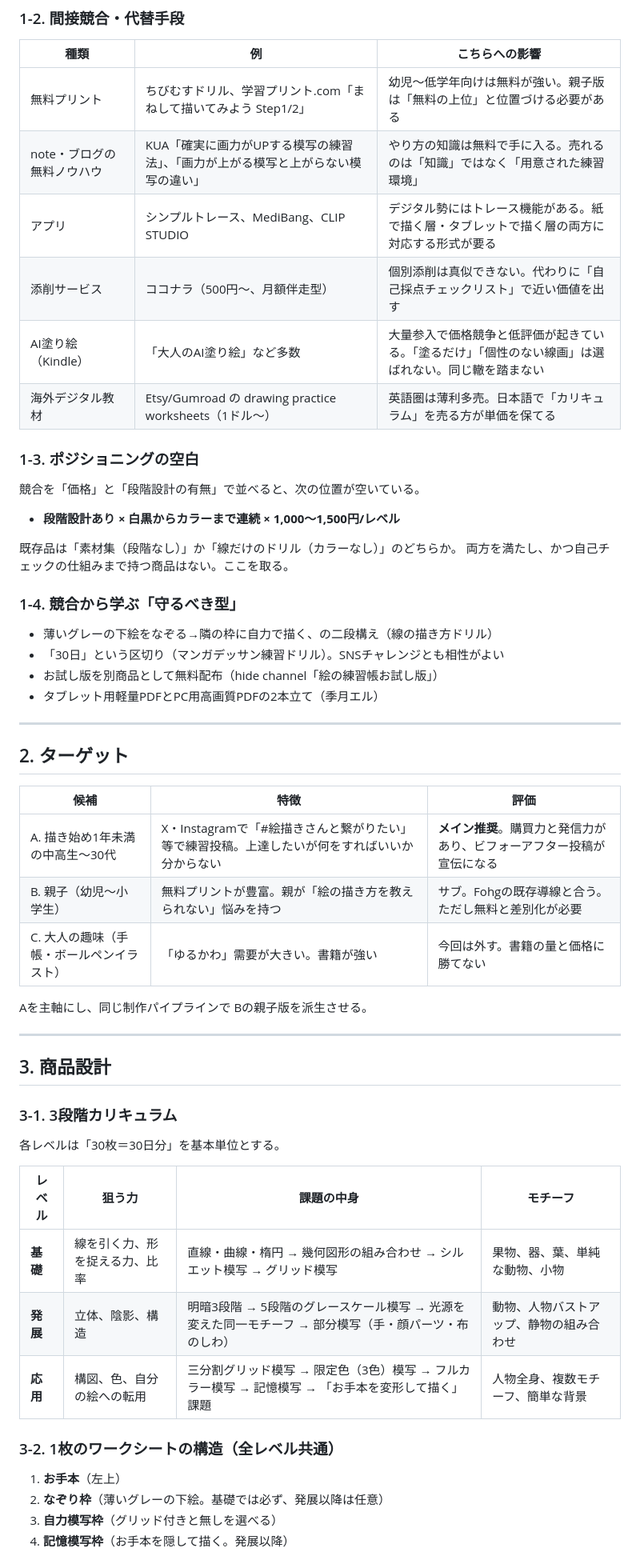
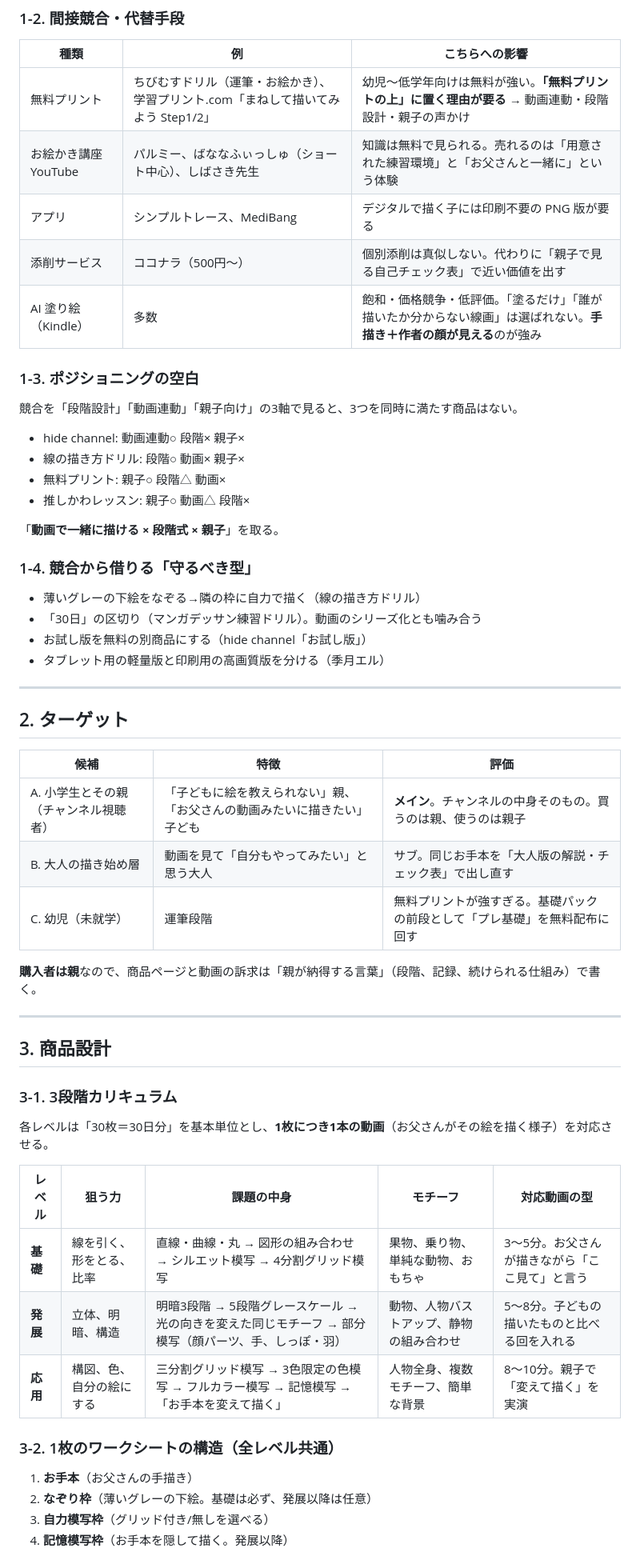
Before and after one commit to ggrr514-collab/fohg, a Markdown page: docs/mosha-kit/企画提案書.md, the part around one of its changes. Shown at 80% size. Rendered like a GitHub page.

```diff
--- a/docs/mosha-kit/企画提案書.md
+++ b/docs/mosha-kit/企画提案書.md
@@ -41,28 +44,29 @@
 
 | 種類 | 例 | こちらへの影響 |
 |---|---|---|
-| 無料プリント | ちびむすドリル、学習プリント.com「まねして描いてみよう Step1/2」 | 幼児〜低学年向けは無料が強い。親子版は「無料の上位」と位置づける必要がある |
-| note・ブログの無料ノウハウ | KUA「確実に画力がUPする模写の練習法」、「画力が上がる模写と上がらない模写の違い」 | やり方の知識は無料で手に入る。売れるのは「知識」ではなく「用意された練習環境」 |
-| アプリ | シンプルトレース、MediBang、CLIP STUDIO | デジタル勢にはトレース機能がある。紙で描く層・タブレットで描く層の両方に対応する形式が要る |
-| 添削サービス | ココナラ（500円〜、月額伴走型） | 個別添削は真似できない。代わりに「自己採点チェックリスト」で近い価値を出す |
-| AI塗り絵（Kindle） | 「大人のAI塗り絵」など多数 | 大量参入で価格競争と低評価が起きている。「塗るだけ」「個性のない線画」は選ばれない。同じ轍を踏まない |
-| 海外デジタル教材 | Etsy/Gumroad の drawing practice worksheets（1ドル〜） | 英語圏は薄利多売。日本語で「カリキュラム」を売る方が単価を保てる |
+| 無料プリント | ちびむすドリル（運筆・お絵かき）、学習プリント.com「まねして描いてみよう Step1/2」 | 幼児〜低学年向けは無料が強い。**「無料プリントの上」に置く理由が要る** → 動画連動・段階設計・親子の声かけ |
+| お絵かき講座 YouTube | パルミー、ばななふぃっしゅ（ショート中心）、しばさき先生 | 知識は無料で見られる。売れるのは「用意された練習環境」と「お父さんと一緒に」という体験 |
+| アプリ | シンプルトレース、MediBang | デジタルで描く子には印刷不要の PNG 版が要る |
+| 添削サービス | ココナラ（500円〜） | 個別添削は真似しない。代わりに「親子で見る自己チェック表」で近い価値を出す |
+| AI 塗り絵（Kindle） | 多数 | 飽和・価格競争・低評価。「塗るだけ」「誰が描いたか分からない線画」は選ばれない。**手描き＋作者の顔が見える**のが強み |
 
 ### 1-3. ポジショニングの空白
 
-競合を「価格」と「段階設計の有無」で並べると、次の位置が空いている。
+競合を「段階設計」「動画連動」「親子向け」の3軸で見ると、3つを同時に満たす商品はない。
 
-- **段階設計あり × 白黒からカラーまで連続 × 1,000〜1,500円/レベル**
+- hide channel: 動画連動○ 段階×  親子×
+- 線の描き方ドリル: 段階○ 動画× 親子×
+- 無料プリント: 親子○ 段階△ 動画×
+- 推しかわレッスン: 親子○ 動画△ 段階×
 
-既存品は「素材集（段階なし）」か「線だけのドリル（カラーなし）」のどちらか。
-両方を満たし、かつ自己チェックの仕組みまで持つ商品はない。ここを取る。
+「**動画で一緒に描ける × 段階式 × 親子**」を取る。
 
-### 1-4. 競合から学ぶ「守るべき型」
+### 1-4. 競合から借りる「守るべき型」
 
-- 薄いグレーの下絵をなぞる→隣の枠に自力で描く、の二段構え（線の描き方ドリル）
-- 「30日」という区切り（マンガデッサン練習ドリル）。SNSチャレンジとも相性がよい
-- お試し版を別商品として無料配布（hide channel「絵の練習帳お試し版」）
-- タブレット用軽量PDFとPC用高画質PDFの2本立て（季月エル）
+- 薄いグレーの下絵をなぞる→隣の枠に自力で描く（線の描き方ドリル）
+- 「30日」の区切り（マンガデッサン練習ドリル）。動画のシリーズ化とも噛み合う
+- お試し版を無料の別商品にする（hide channel「お試し版」）
+- タブレット用の軽量版と印刷用の高画質版を分ける（季月エル）
 
 ---
 
@@ -70,11 +74,11 @@
 
 | 候補 | 特徴 | 評価 |
 |---|---|---|
-| A. 描き始め1年未満の中高生〜30代 | X・Instagramで「#絵描きさんと繋がりたい」等で練習投稿。上達したいが何をすればいいか分からない | **メイン推奨**。購買力と発信力があり、ビフォーアフター投稿が宣伝になる |
-| B. 親子（幼児〜小学生） | 無料プリントが豊富。親が「絵の描き方を教えられない」悩みを持つ | サブ。Fohgの既存導線と合う。ただし無料と差別化が必要 |
-| C. 大人の趣味（手帳・ボールペンイラスト） | 「ゆるかわ」需要が大きい。書籍が強い | 今回は外す。書籍の量と価格に勝てない |
+| A. 小学生とその親（チャンネル視聴者） | 「子どもに絵を教えられない」親、「お父さんの動画みたいに描きたい」子ども | **メイン**。チャンネルの中身そのもの。買うのは親、使うのは親子 |
+| B. 大人の描き始め層 | 動画を見て「自分もやってみたい」と思う大人 | サブ。同じお手本を「大人版の解説・チェック表」で出し直す |
+| C. 幼児（未就学） | 運筆段階 | 無料プリントが強すぎる。基礎パックの前段として「プレ基礎」を無料配布に回す |
 
-Aを主軸にし、同じ制作パイプラインで Bの親子版を派生させる。
+**購入者は親**なので、商品ページと動画の訴求は「親が納得する言葉」（段階、記録、続けられる仕組み）で書く。
 
 ---
 
@@ -82,17 +86,17 @@ Aを主軸にし、同じ制作パイプラインで Bの親子版を派生さ
 
 ### 3-1. 3段階カリキュラム
 
-各レベルは「30枚＝30日分」を基本単位とする。
+各レベルは「30枚＝30日分」を基本単位とし、**1枚につき1本の動画**（お父さんがその絵を描く様子）を対応させる。
 
-| レベル | 狙う力 | 課題の中身 | モチーフ |
-|---|---|---|---|
-| **基礎** | 線を引く力、形を捉える力、比率 | 直線・曲線・楕円 → 幾何図形の組み合わせ → シルエット模写 → グリッド模写 | 果物、器、葉、単純な動物、小物 |
-| **発展** | 立体、陰影、構造 | 明暗3段階 → 5段階のグレースケール模写 → 光源を変えた同一モチーフ → 部分模写（手・顔パーツ・布のしわ） | 動物、人物バストアップ、静物の組み合わせ |
-| **応用** | 構図、色、自分の絵への転用 | 三分割グリッド模写 → 限定色（3色）模写 → フルカラー模写 → 記憶模写 → 「お手本を変形して描く」課題 | 人物全身、複数モチーフ、簡単な背景 |
+| レベル | 狙う力 | 課題の中身 | モチーフ | 対応動画の型 |
+|---|---|---|---|---|
+| **基礎** | 線を引く、形をとる、比率 | 直線・曲線・丸 → 図形の組み合わせ → シルエット模写 → 4分割グリッド模写 | 果物、乗り物、単純な動物、おもちゃ | 3〜5分。お父さんが描きながら「ここ見て」と言う |
+| **発展** | 立体、明暗、構造 | 明暗3段階 → 5段階グレースケール → 光の向きを変えた同じモチーフ → 部分模写（顔パーツ、手、しっぽ・羽） | 動物、人物バストアップ、静物の組み合わせ | 5〜8分。子どもの描いたものと比べる回を入れる |
+| **応用** | 構図、色、自分の絵にする | 三分割グリッド模写 → 3色限定の色模写 → フルカラー模写 → 記憶模写 → 「お手本を変えて描く」 | 人物全身、複数モチーフ、簡単な背景 | 8〜10分。親子で「変えて描く」を実演 |
 
 ### 3-2. 1枚のワークシートの構造（全レベル共通）
 
-1. **お手本**（左上）
-2. **なぞり枠**（薄いグレーの下絵。基礎では必ず、発展以降は任意）
-3. **自力模写枠**（グリッド付きと無しを選べる）
+1. **お手本**（お父さんの手描き）
+2. **なぞり枠**（薄いグレーの下絵。基礎は必ず、発展以降は任意）
+3. **自力模写枠**（グリッド付き/無しを選べる）
 4. **記憶模写枠**（お手本を隠して描く。発展以降）
```
Also changed, not shown: other parts of docs/mosha-kit/企画提案書.md (+154 -141 lines).
